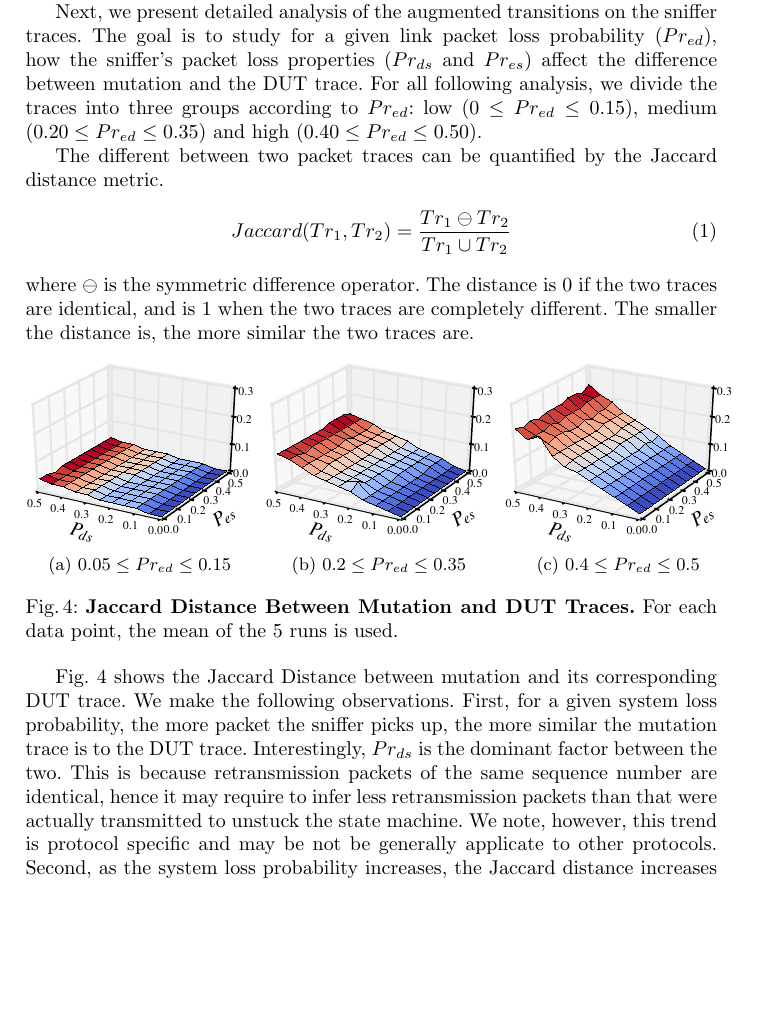
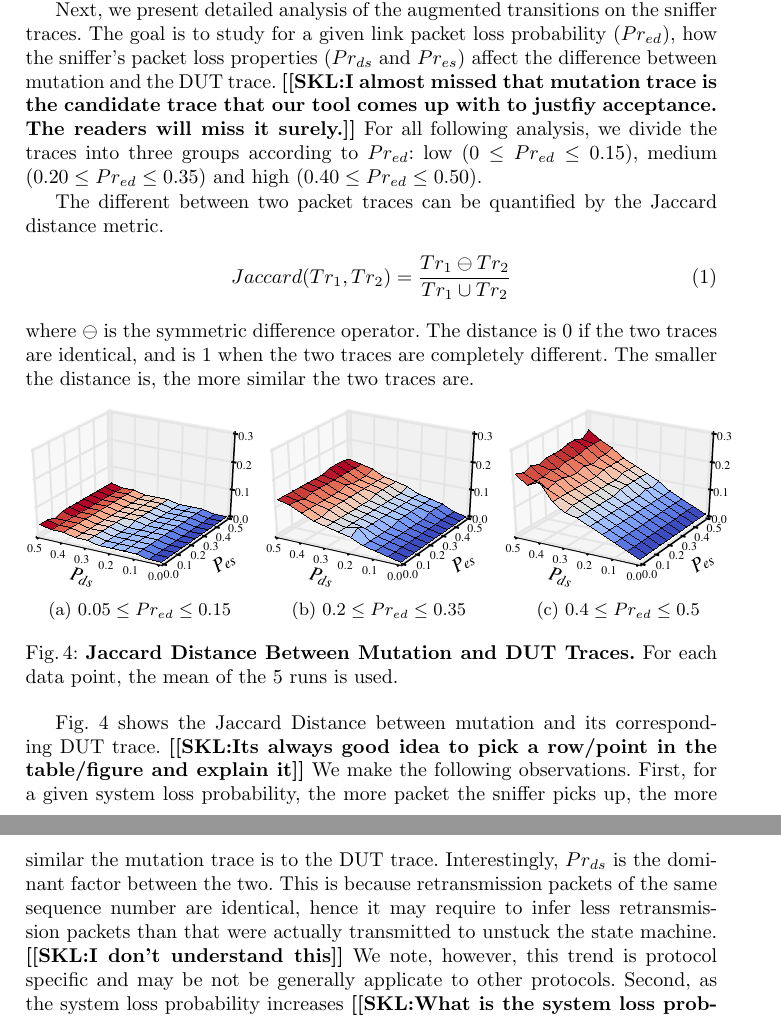
Before and after one commit to blue-systems-group/papers.rv16-verification, a LaTeX paper (paper.tex, which reads case/tx.tex): part of page 13 of 22 before the commit and two parts of pages 13 and 14 of 22 after it, the two joined at a grey line, cut so that both start at the same text, the shorter picture padded with empty space. Compiled offline with pdfLaTeX.

Commit message:
clarifications on the case study section --- please address.

```diff
--- a/case/tx.tex
+++ b/case/tx.tex
@@ -84,13 +84,13 @@ For the $GoBack(k)$ heuristic, we set $k=7$, which is the maximum number of
 transmissions of a single packet.
 
 We first report that for all sniffer traces collected with different packet loss
-probabilities, no violation was reported. This demonstrates our framework's
-ability to tolerate sniffer imperfection instead of raising false alarms.
+probabilities, no violation was reported. \shuvendu{How did you come up with these magic parameters? Could you have increased them further without affecting scalability?} This demonstrates our framework's
+ability to tolerate sniffer imperfection instead of raising false alarms. \shuvendu{What about scalability?}
 
 Next, we present detailed analysis of the augmented transitions on the sniffer
 traces. The goal is to study for a given link packet loss probability
 ($Pr_{ed}$), how the sniffer's packet loss properties ($Pr_{ds}$ and $Pr_{es}$)
-affect the difference between mutation and the DUT trace.  For all following
+affect the difference between mutation and the DUT trace.  \shuvendu{I almost missed that mutation trace is the candidate trace that our tool comes up with to justfiy acceptance. The readers will miss it surely.} For all following
 analysis, we divide the traces into three groups according to $Pr_{ed}$: low ($0
 \le Pr_{ed} \le 0.15$), medium ($0.20 \le Pr_{ed} \le 0.35$) and high ($0.40 \le
 Pr_{ed} \le 0.50$).
@@ -162,17 +162,18 @@ And similarly \texttt{r\_Ack\_i\_t} is the corresponding acknowledgment packet.
 
 Fig.~\ref{fig:mutation_dut} shows the Jaccard Distance between mutation and
 its corresponding DUT trace.
+\shuvendu{Its always good idea to pick a row/point in the table/figure and explain it}
 We make the following observations.
 First, for a given system loss probability, the more packet the sniffer picks up,
 the more similar the mutation trace is to the DUT trace.
 Interestingly, $Pr_{ds}$ is the dominant factor between the two.
 This is because retransmission packets of the same sequence number are
 identical, hence it may require to infer less retransmission packets than that
-were actually transmitted to unstuck the state machine.
+were actually transmitted to unstuck the state machine. \shuvendu{I don't understand this}
 We note, however, this
 trend is protocol specific and may be not be generally applicate to other
 protocols.
-Second, as the system loss probability increases, the Jaccard distance increases
+Second, as the system loss probability increases \shuvendu{What is the system loss probability?}, the Jaccard distance increases
 more rapidly as $Pr_{ds}$ increases.
 This is because the ratio of retransmission
 packet increases along with $Pr_{ds}$.
```
Also changed, not shown: case/tx.tex (5 more changed lines).
